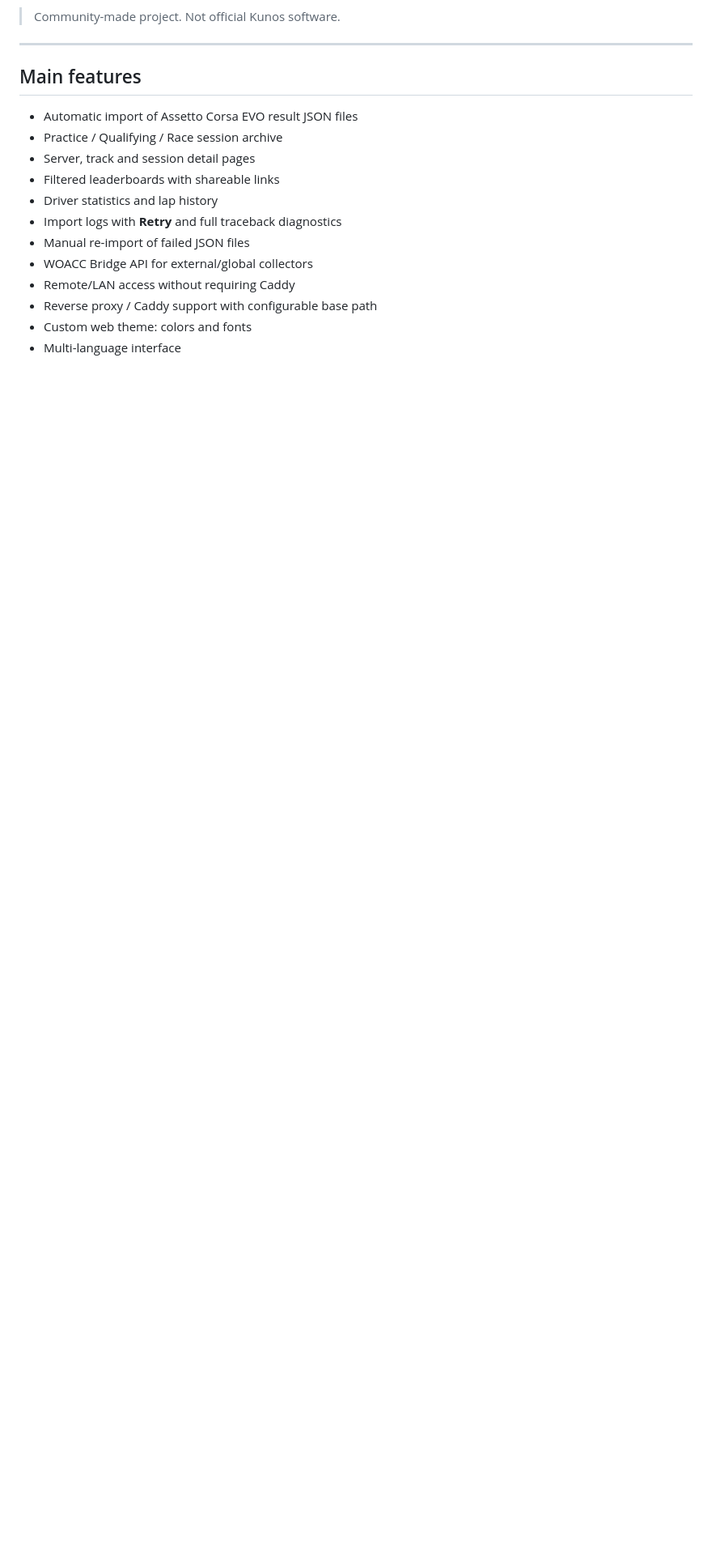
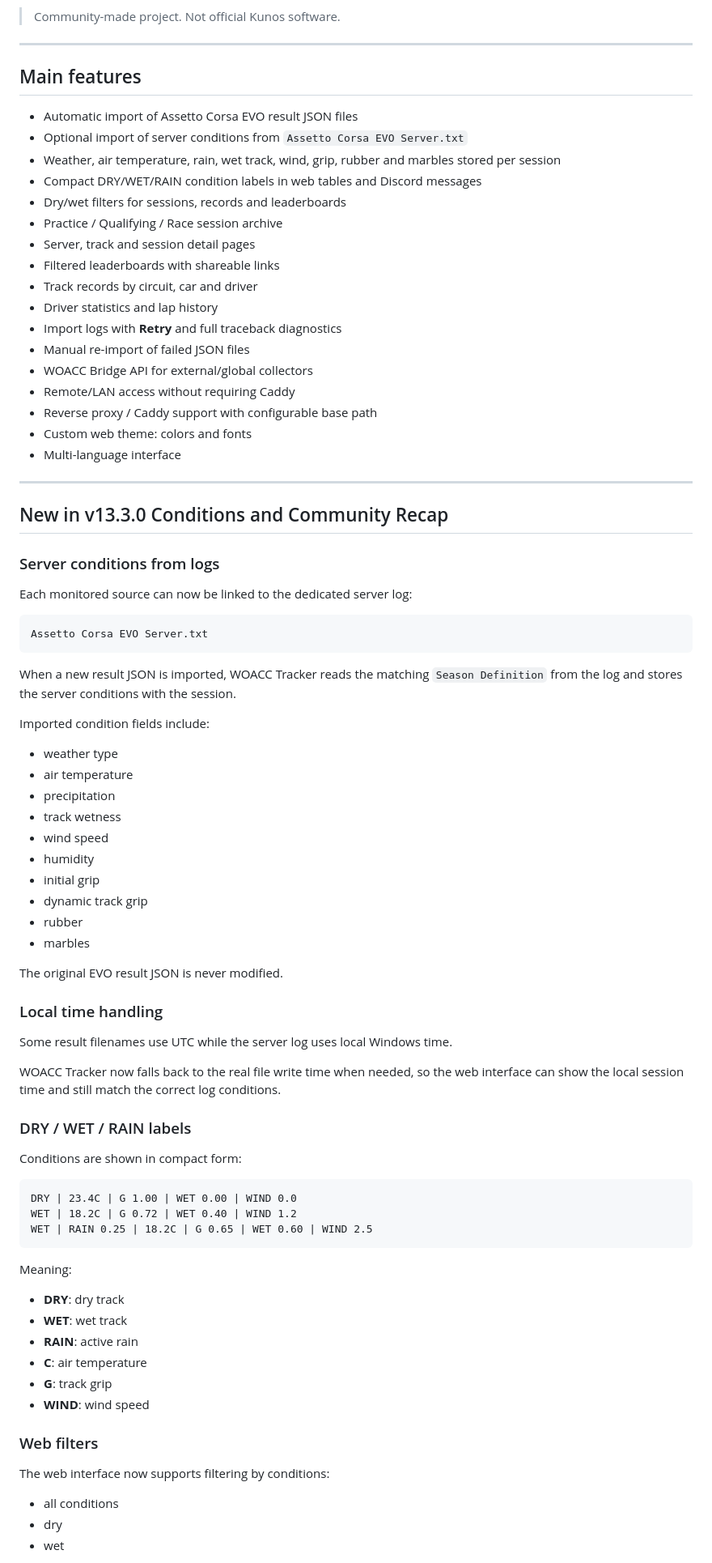
Before and after one commit to mostrotarlo/woacc-evo-tracker, a Markdown page: README.md, the part around one of its changes. Shown at 81% size. Drawn GitHub-style; blank space fills up the shorter version.

Commit message:
Update README for v13.3.0

````diff
--- a/README.md
+++ b/README.md
@@ -11,9 +11,14 @@ It imports EVO result files automatically, builds web leaderboards and session p
 ## Main features
 
 - Automatic import of Assetto Corsa EVO result JSON files
+- Optional import of server conditions from `Assetto Corsa EVO Server.txt`
+- Weather, air temperature, rain, wet track, wind, grip, rubber and marbles stored per session
+- Compact DRY/WET/RAIN condition labels in web tables and Discord messages
+- Dry/wet filters for sessions, records and leaderboards
 - Practice / Qualifying / Race session archive
 - Server, track and session detail pages
 - Filtered leaderboards with shareable links
+- Track records by circuit, car and driver
 - Driver statistics and lap history
 - Import logs with **Retry** and full traceback diagnostics
 - Manual re-import of failed JSON files
@@ -22,3 +27,66 @@ It imports EVO result files automatically, builds web leaderboards and session p
 - Reverse proxy / Caddy support with configurable base path
 - Custom web theme: colors and fonts
 - Multi-language interface
+
+---
+
+## New in v13.3.0 Conditions and Community Recap
+
+### Server conditions from logs
+
+Each monitored source can now be linked to the dedicated server log:
+
+```text
+Assetto Corsa EVO Server.txt
+```
+
+When a new result JSON is imported, WOACC Tracker reads the matching `Season Definition` from the log and stores the server conditions with the session.
+
+Imported condition fields include:
+
+- weather type
+- air temperature
+- precipitation
+- track wetness
+- wind speed
+- humidity
+- initial grip
+- dynamic track grip
+- rubber
+- marbles
+
+The original EVO result JSON is never modified.
+
+### Local time handling
+
+Some result filenames use UTC while the server log uses local Windows time.
+
+WOACC Tracker now falls back to the real file write time when needed, so the web interface can show the local session time and still match the correct log conditions.
+
+### DRY / WET / RAIN labels
+
+Conditions are shown in compact form:
+
+```text
+DRY | 23.4C | G 1.00 | WET 0.00 | WIND 0.0
+WET | 18.2C | G 0.72 | WET 0.40 | WIND 1.2
+WET | RAIN 0.25 | 18.2C | G 0.65 | WET 0.60 | WIND 2.5
+```
+
+Meaning:
+
+- **DRY**: dry track
+- **WET**: wet track
+- **RAIN**: active rain
+- **C**: air temperature
+- **G**: track grip
+- **WIND**: wind speed
+
+### Web filters
+
+The web interface now supports filtering by conditions:
+
+- all conditions
+- dry
+- wet
+
````
Also changed, not shown: other parts of README.md (+59 -10 lines).
